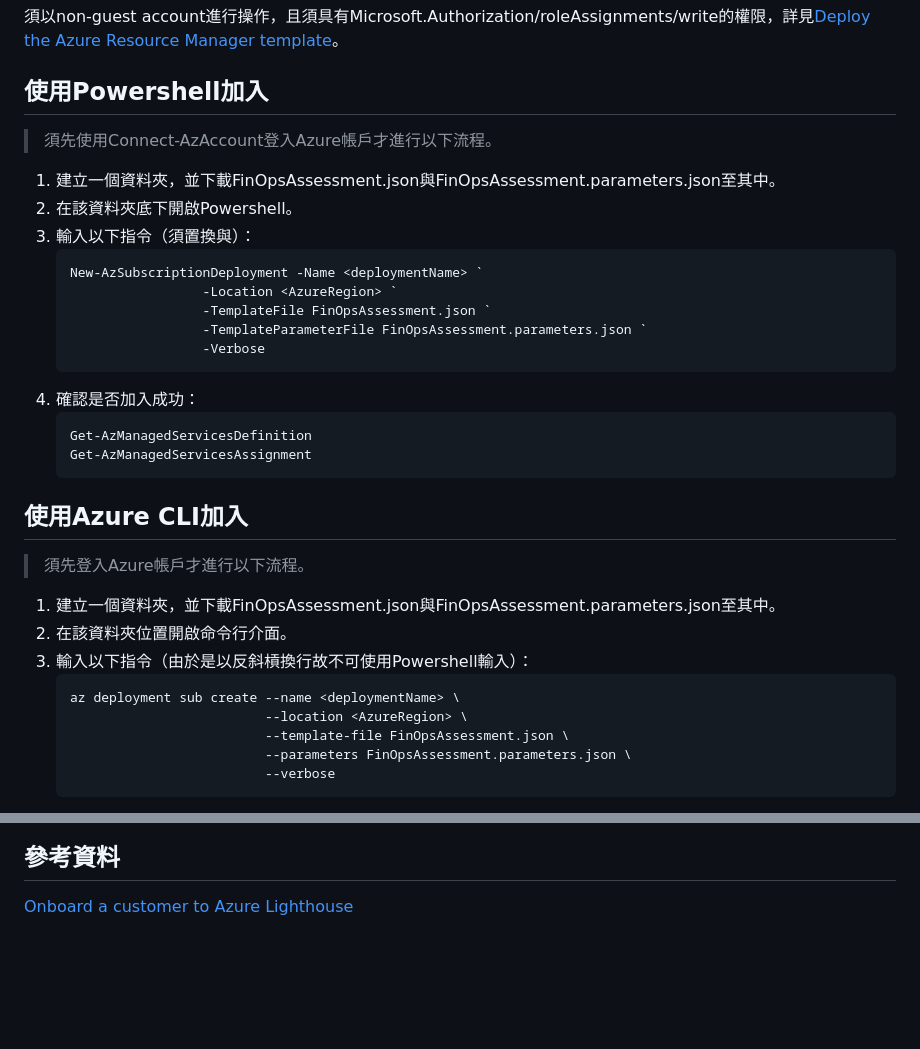
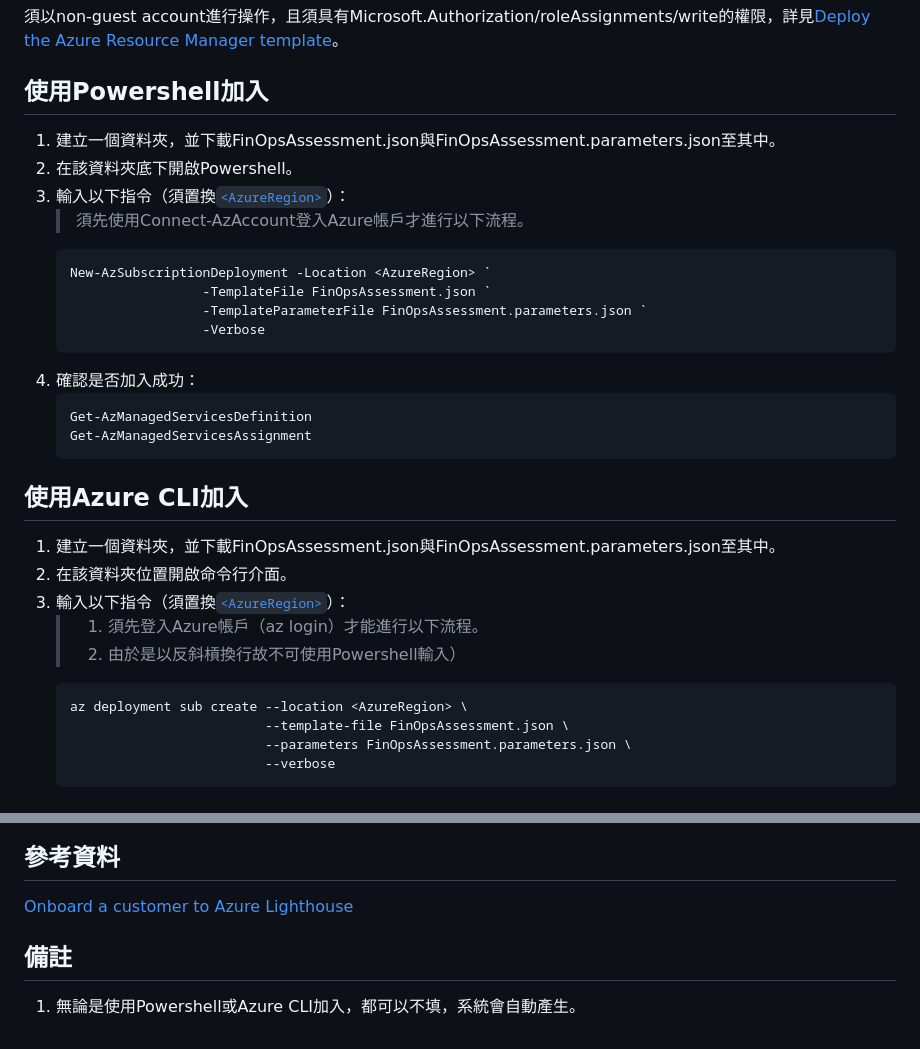
Before and after one commit to systex-t22r/systex-t22r.github.io, a Markdown page: FinOpsOnboard/README.md, 2 parts joined by grey strips. Rendered like a GitHub page; blank space fills up the shorter version.

Commit message:
6. 測試Azure CLI成功並且確認可以不指定<deploymentName>

````diff
--- a/FinOpsOnboard/README.md
+++ b/FinOpsOnboard/README.md
@@ -31,15 +31,12 @@
 須以non-guest account進行操作，且須具有Microsoft.Authorization/roleAssignments/write的權限，詳見[Deploy the Azure Resource Manager template](https://learn.microsoft.com/en-us/azure/lighthouse/how-to/onboard-customer#deploy-the-azure-resource-manager-template)。
 
 ## 使用Powershell加入
-
-> 須先使用Connect-AzAccount登入Azure帳戶才進行以下流程。
-
 1. 建立一個資料夾，並下載FinOpsAssessment.json與FinOpsAssessment.parameters.json至其中。
 2. 在該資料夾底下開啟Powershell。
-3. 輸入以下指令（須置換<deploymentName>與<AzureRegion>）：
+3. 輸入以下指令（須置換[`<AzureRegion>`](https://learn.microsoft.com/zh-tw/gaming/playfab/api-references/events/data-types/azureregion)）：
+   > 須先使用Connect-AzAccount登入Azure帳戶才進行以下流程。
    ```powershell
-   New-AzSubscriptionDeployment -Name <deploymentName> `
-                    -Location <AzureRegion> `
+   New-AzSubscriptionDeployment -Location <AzureRegion> `
                     -TemplateFile FinOpsAssessment.json `
                     -TemplateParameterFile FinOpsAssessment.parameters.json `
                     -Verbose
@@ -51,15 +48,13 @@
    ```
 
 ## 使用****Azure CLI****加入
-
-> 須先登入Azure帳戶才進行以下流程。
-
 1. 建立一個資料夾，並下載FinOpsAssessment.json與FinOpsAssessment.parameters.json至其中。
 2. 在該資料夾位置開啟命令行介面。
-3. 輸入以下指令（由於是以反斜槓換行故不可使用Powershell輸入）：
+3. 輸入以下指令（須置換[`<AzureRegion>`](https://learn.microsoft.com/zh-tw/gaming/playfab/api-references/events/data-types/azureregion)）：
+   > 1. 須先登入Azure帳戶（az login）才能進行以下流程。
+   > 2. 由於是以反斜槓換行故不可使用Powershell輸入）
    ```bash
-   az deployment sub create --name <deploymentName> \
-                            --location <AzureRegion> \
+   az deployment sub create --location <AzureRegion> \
                             --template-file FinOpsAssessment.json \
                             --parameters FinOpsAssessment.parameters.json \
                             --verbose
@@ -89,3 +84,6 @@
 
 ## 參考資料
 [Onboard a customer to Azure Lighthouse](https://learn.microsoft.com/en-us/azure/lighthouse/how-to/onboard-customer)
+
+## 備註
+1. 無論是使用Powershell或Azure CLI加入，都可以不填<deploymentName>，系統會自動產生。
````
